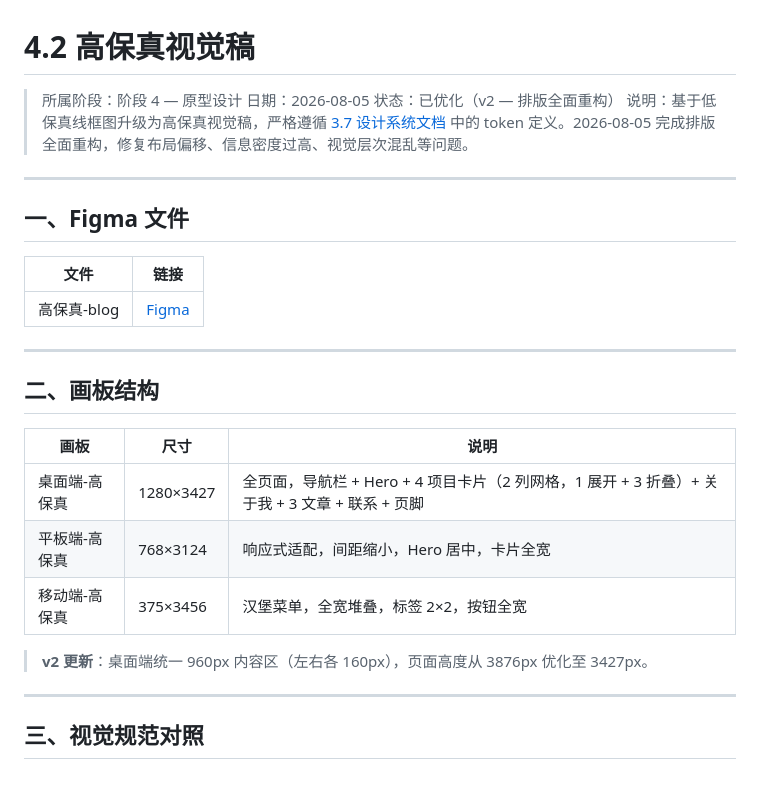
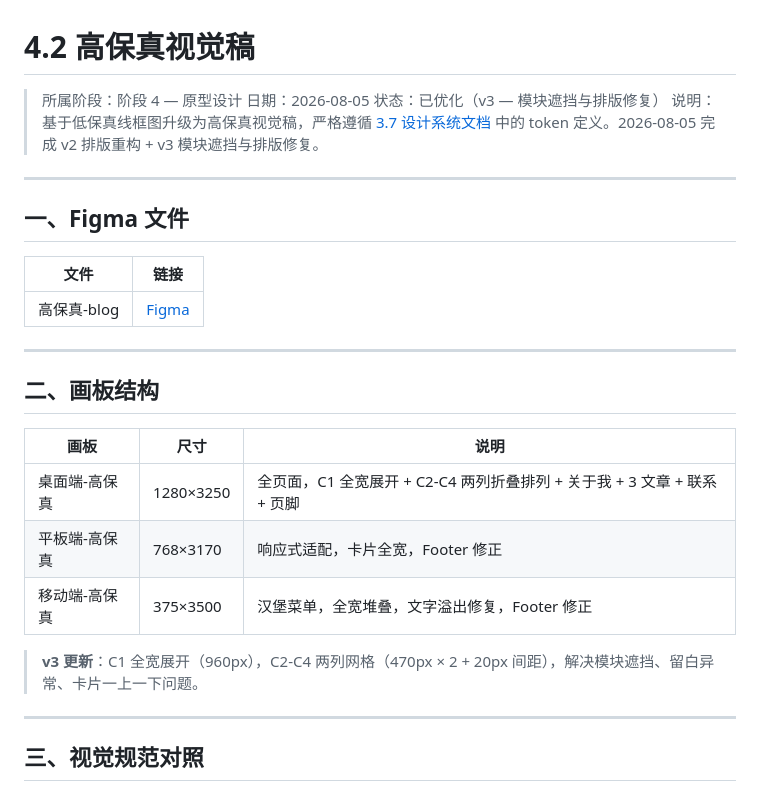
Before and after one commit to 3062538987/product-portfolio, a Markdown page: docs/phase4-原型/02-高保真视觉稿.md, the part around one of its changes. Drawn GitHub-style.

```diff
--- a/docs/phase4-原型/02-高保真视觉稿.md
+++ b/docs/phase4-原型/02-高保真视觉稿.md
@@ -2,8 +2,8 @@
 
 > 所属阶段：阶段 4 — 原型设计
 > 日期：2026-08-05
-> 状态：已优化（v2 — 排版全面重构）
-> 说明：基于低保真线框图升级为高保真视觉稿，严格遵循 [3.7 设计系统文档](../phase3-方案/07-设计系统.md) 中的 token 定义。2026-08-05 完成排版全面重构，修复布局偏移、信息密度过高、视觉层次混乱等问题。
+> 状态：已优化（v3 — 模块遮挡与排版修复）
+> 说明：基于低保真线框图升级为高保真视觉稿，严格遵循 [3.7 设计系统文档](../phase3-方案/07-设计系统.md) 中的 token 定义。2026-08-05 完成 v2 排版重构 + v3 模块遮挡与排版修复。
 
 ---
 
@@ -19,11 +19,11 @@
 
 | 画板 | 尺寸 | 说明 |
 |---|---|---|
-| 桌面端-高保真 | 1280×3427 | 全页面，导航栏 + Hero + 4 项目卡片（2 列网格，1 展开 + 3 折叠）+ 关于我 + 3 文章 + 联系 + 页脚 |
-| 平板端-高保真 | 768×3124 | 响应式适配，间距缩小，Hero 居中，卡片全宽 |
-| 移动端-高保真 | 375×3456 | 汉堡菜单，全宽堆叠，标签 2×2，按钮全宽 |
+| 桌面端-高保真 | 1280×3250 | 全页面，C1 全宽展开 + C2-C4 两列折叠排列 + 关于我 + 3 文章 + 联系 + 页脚 |
+| 平板端-高保真 | 768×3170 | 响应式适配，卡片全宽，Footer 修正 |
+| 移动端-高保真 | 375×3500 | 汉堡菜单，全宽堆叠，文字溢出修复，Footer 修正 |
 
-> **v2 更新**：桌面端统一 960px 内容区（左右各 160px），页面高度从 3876px 优化至 3427px。
+> **v3 更新**：C1 全宽展开（960px），C2-C4 两列网格（470px × 2 + 20px 间距），解决模块遮挡、留白异常、卡片一上一下问题。
 
 ---
 
```
Also changed, not shown: other parts of docs/phase4-原型/02-高保真视觉稿.md (+18 -0 lines).
